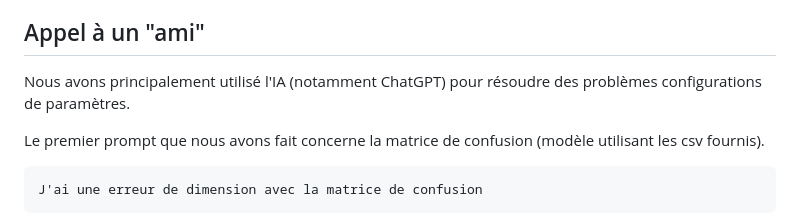
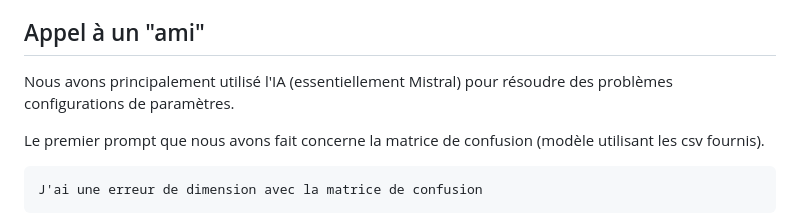
Before and after one commit to Mathieeeu/data832_projet, a Markdown page: Rapport.md, the part around the change. GitHub-like rendering.

```diff
--- a/Rapport.md
+++ b/Rapport.md
@@ -119,7 +119,7 @@ Le modèle que nous avons choisi d'utiliser dans notre projet est donc un résea
 
 ## Appel à un "ami"
 
-Nous avons principalement utilisé l'IA (notamment ChatGPT) pour résoudre des problèmes configurations de paramètres.
+Nous avons principalement utilisé l'IA (essentiellement Mistral) pour résoudre des problèmes configurations de paramètres.
 
 Le premier prompt que nous avons fait concerne la matrice de confusion (modèle utilisant les csv fournis).
 
```
